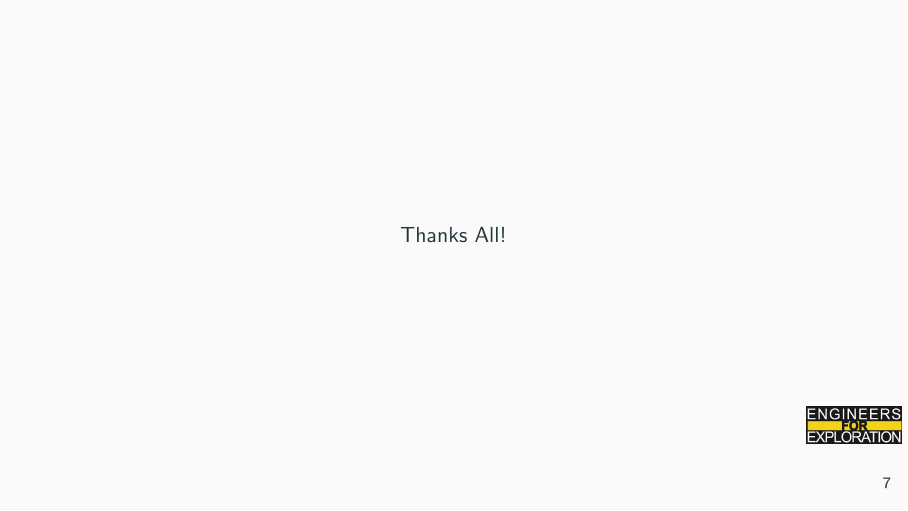
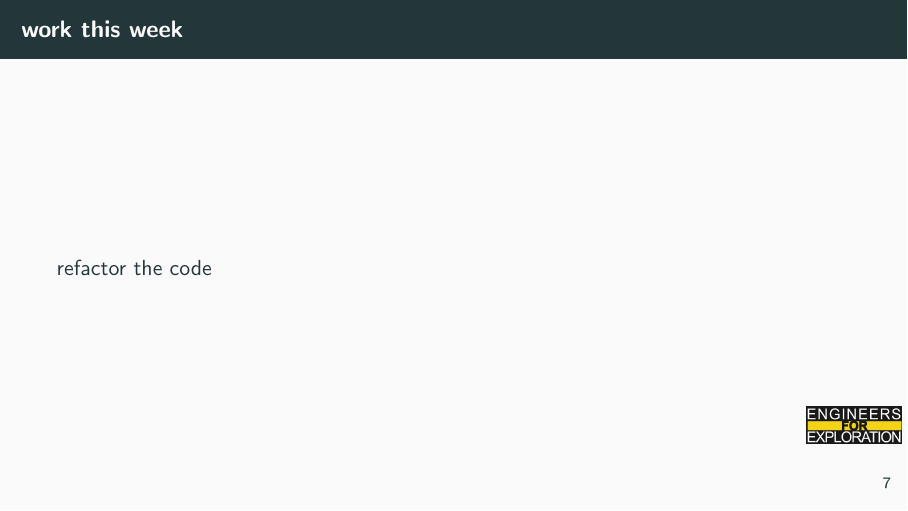
Before and after one commit to UCSD-E4E/weekly_presentations, LaTeX slides (presentation.tex, which reads project_rsm.tex): page 13 of 13 before the commit and page 13 of 14 after it. Compiled offline with pdfLaTeX.

Commit message:
Update project_rsm.tex

```diff
--- a/project_rsm.tex
+++ b/project_rsm.tex
@@ -16,6 +16,10 @@
 
 \begin{frame}{Loss with different widths}
     \includegraphics[scale=.6]{images/loss change vs. epochs with different width lr 0.001 epo 5.png}
+\end{frame}
+
+\begin{frame}{work this week}
+    refactor the code
 \end{frame}
 % To create a slide with a bullet list, use the following:
 % \begin{frame}{TITLE}
```
